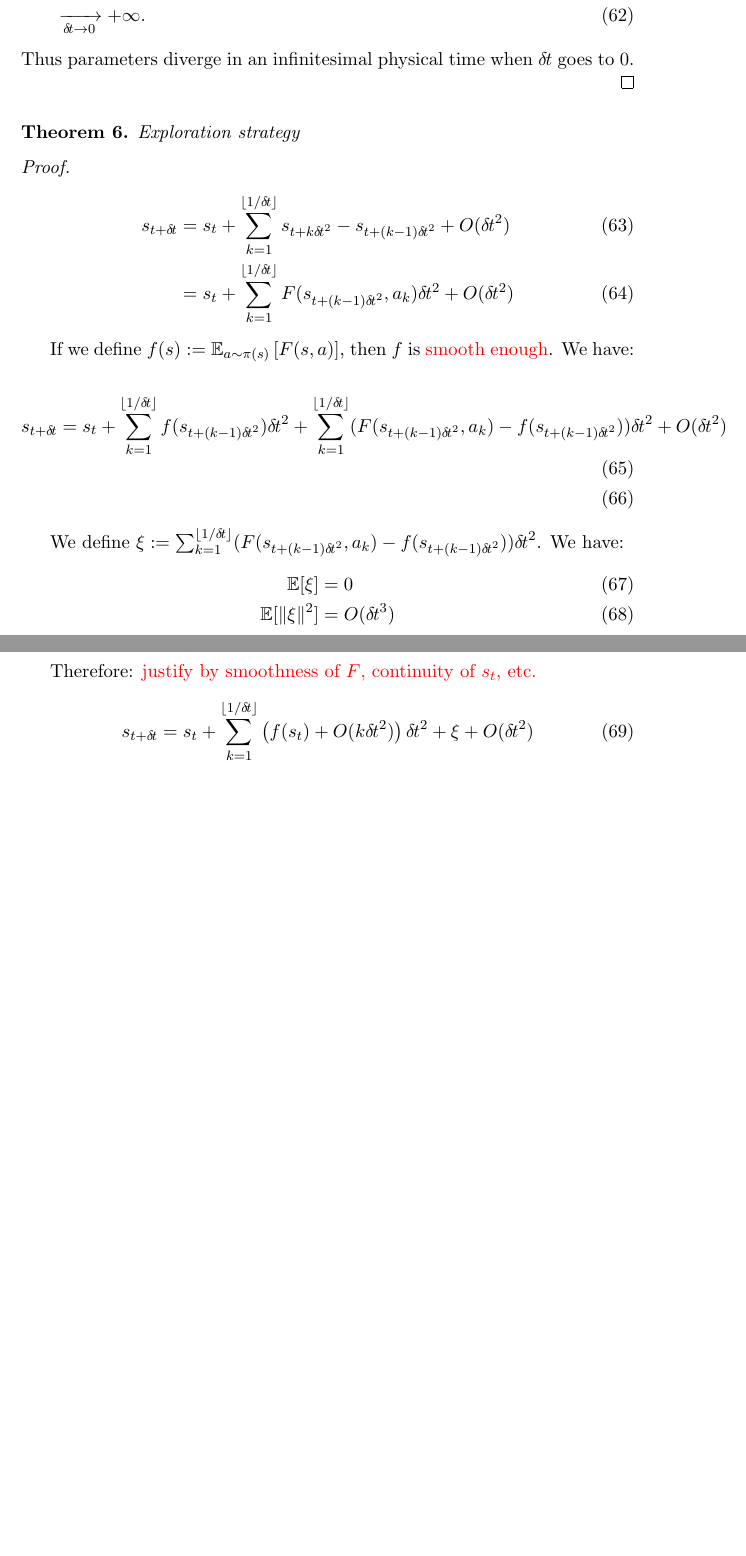
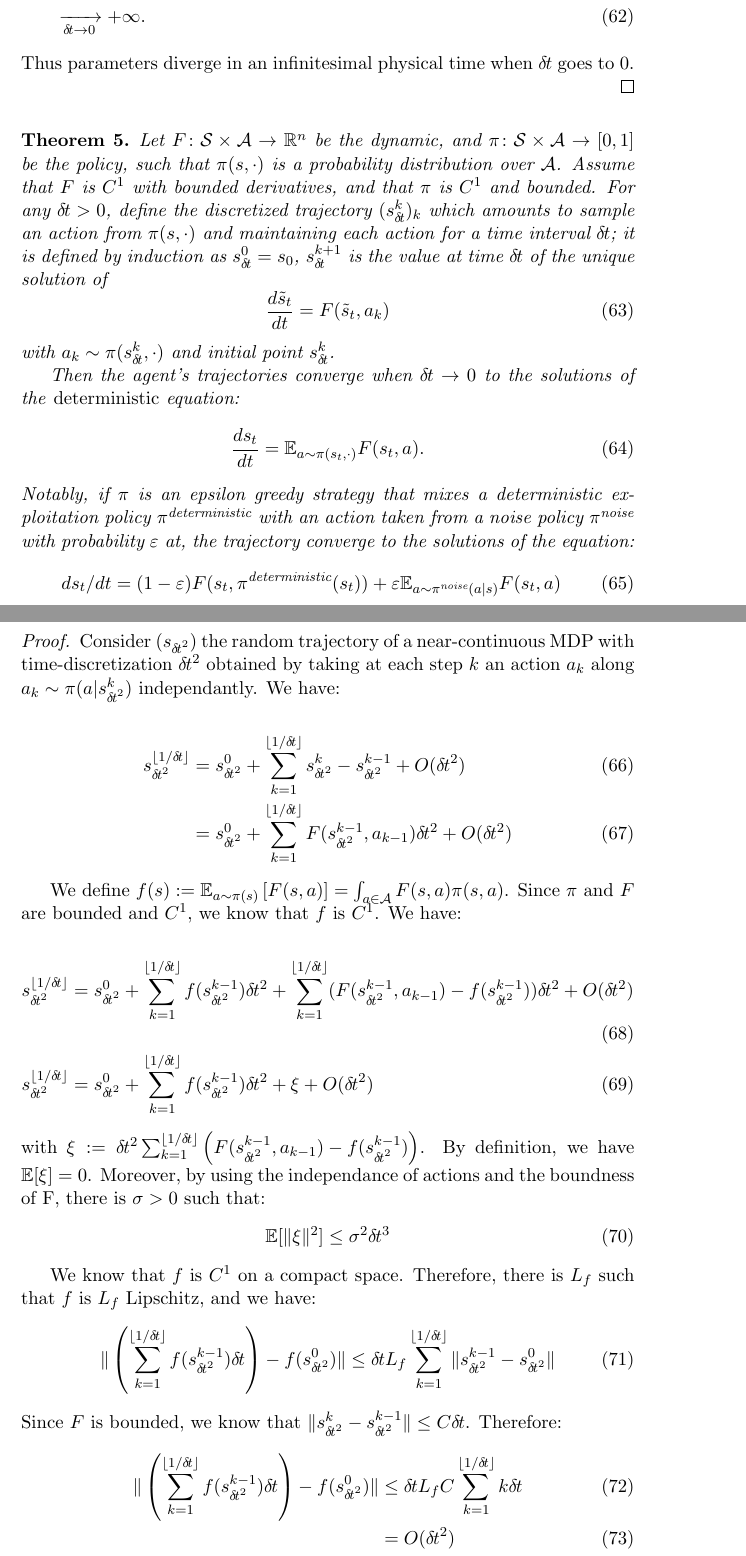
Before and after one commit to ctallec/continuous-rl, a LaTeX document (paper/icml_drau/supplementary.tex, which reads paper/icml_drau/proof_conv_expl.tex): two parts of pages 8 and 9 of 19 before the commit and two parts of pages 8 and 9 of 20 after it, joined at a grey line, cut so that both start at the same text, the shorter picture padded with empty space. Compiled offline with pdfLaTeX.

Commit message:
proof exploration

```diff
--- a/paper/icml_drau/proof_conv_expl.tex
+++ b/paper/icml_drau/proof_conv_expl.tex
@@ -1,21 +1,34 @@
 %! TEX root = icml_drau.tex
 % Let $\deltat_1 > 0$.
 
+Consider $(s_{\deltat^2})$ the random trajectory of a near-continuous MDP with time-discretization $\deltat^2$ obtained by taking at each step $k$ an action $a_k$ along $a_k \sim \pi(a| s_{\deltat^2}^k)$ independantly. We have:
+
 \begin{align}
-  s_{t + \deltat} &= s_t + \sum_{k=1}^{\lfloor 1/\deltat\rfloor} s_{t+k\deltat^2} -  s_{t+(k-1)\deltat^2} + \bigO(\deltat^2) \\
-                    &= s_t + \sum_{k=1}^{\lfloor 1/\deltat \rfloor} F(s_{t+(k-1)\deltat^2}, a_k)\deltat^2 + \bigO(\deltat^2)
+  s_{\deltat^2}^{\lfloor 1/\deltat\rfloor} &= s_{\deltat^2}^0 + \sum_{k=1}^{\lfloor 1/\deltat\rfloor} s_{\deltat^2}^{k} -  s_{\deltat^2}^{k-1} + \bigO(\deltat^2) \\
+                    &= s_{\deltat^2}^0 + \sum_{k=1}^{\lfloor 1/\deltat \rfloor} F(s_{\deltat^2}^{k-1}, a_{k-1})\deltat^2 + \bigO(\deltat^2)
                     % &= s_t + \sum_{k=1}^{\lfloor \deltat_1/\deltat\rfloor} \left(F(s_{t}, a_k) + \bigO(k\deltat)\right)\deltat + \bigO(\deltat) \\
                     % &= s_t + \sum_{k=1}^{\lfloor \deltat_1/\deltat\rfloor} F(s_{t}, a_k) \deltat + \bigO(\deltat_1^2) + \bigO(\deltat)
 \end{align}
 
-If we define $f(s) \deq \E_{a \sim \pi(s)}\left[F(s, a)\right]$, then $f$ is \TODO{smooth enough}. We have:
+We define $f(s) \deq \E_{a \sim \pi(s)}\left[F(s, a)\right] = \int_{a\in{\cal A}}F(s, a)\pi(s, a)$. Since $\pi$ and $F$ are bounded and $C^1$, we know that $f$ is $C^1$. We have:
 
   \begin{align}
-    s_{t + \deltat}   & = s_t + \sum_{k=1}^{\lfloor 1/\deltat\rfloor}
-    f(s_{t+(k-1)\deltat^2})\deltat^2 + \sum_{k=1}^{\lfloor 1/\deltat\rfloor} (F(s_{t+(k-1)\deltat^2}, a_k) - f(s_{t+(k-1)\deltat^2}))\deltat^2 + \bigO(\deltat^2)        \\
+    s_{\deltat^2}^{\lfloor 1/\deltat\rfloor}   & = s_{\deltat^2}^0 + \sum_{k=1}^{\lfloor 1/\deltat\rfloor}
+                        f(s_{\deltat^2}^{k-1})\deltat^2 + \sum_{k=1}^{\lfloor 1/\deltat\rfloor} (F(s_{\deltat^2}^{k-1}, a_{k-1}) - f(s_{\deltat^2}^{k-1}))\deltat^2 + \bigO(\deltat^2) \\
+     s_{\deltat^2}^{\lfloor 1/\deltat\rfloor}  &= s_{\deltat^2}^0 + \sum_{k=1}^{\lfloor 1/\deltat\rfloor}
+                        f(s_{\deltat^2}^{k-1})\deltat^2 + \xi + \bigO(\deltat^2)
+  \end{align}
+  with $\xi \deq  \deltat^2 \sum_{k=1}^{\lfloor 1/\deltat\rfloor} \left(F(s_{\deltat^2}^{k-1}, a_{k-1}) - f(s_{\deltat^2}^{k-1})\right)$. By definition, we have $\E[\xi] = 0$. Moreover, by using the independance of actions and the boundness of F, there is $\sigma >0$ such that:
+  \begin{align}
+    \E[\|\xi\|^2] \leq \sigma^2\deltat^3
   \end{align}
 
-  We define $\xi \deq \sum_{k=1}^{\lfloor 1/\deltat\rfloor} (F(s_{t+(k-1)\deltat^2}, a_k) - f(s_{t+(k-1)\deltat^2}))\deltat^2$. We have:
+  We know that $f$ is $C^1$ on a compact space. Therefore, there is $L_f$ such that $f$ is $L_f$ Lipschitz, and we have:
   \begin{align}
-    \E[\xi] &= 0 \\
-    \E[\|\xi\|^2] &= \bigO(\deltat^3)
+    \|\left(\sum_{k=1}^{\lfloor 1/\deltat\rfloor} f(s_{\deltat^2}^{k-1})\deltat\right) - f(s_{\deltat^2}^0) \| \leq \deltat L_f\sum_{k=1}^{\lfloor 1/\deltat\rfloor} \|s_{\deltat^2}^{k-1} - s_{\deltat^2}^0\|
+  \end{align}
+  Since $F$ is bounded, we know that $\|s_{\deltat^2}^{k} - s_{\deltat^2}^{k-1}\| \leq C\deltat$. Therefore:
+  \begin{align}
+    \|\left(\sum_{k=1}^{\lfloor 1/\deltat\rfloor} f(s_{\deltat^2}^{k-1})\deltat\right) - f(s_{\deltat^2}^0) \| &\leq \deltat L_fC\sum_{k=1}^{\lfloor 1/\deltat\rfloor} k\deltat \\
+    &= \bigO(\deltat^2)
+  \end{align}
@@ -22,7 +38,2 @@ If we define $f(s) \deq \E_{a \sim \pi(s)}\left[F(s, a)\right]$, then $f$ is \TO
   \end{align}
 
-  Therefore: \TODO{justify by smoothness of $F$, continuity of $s_t$, etc.}
-  \begin{align}
-  s_{t + \deltat}  &= s_t + \sum_{k=1}^{\lfloor 1/\deltat\rfloor} \left(f(s_{t}) + \bigO(k\deltat^2)\right)\deltat^2 + \xi + \bigO(\deltat^2) \\
-                      & = s_t + f(s_{t}) \deltat + \xi + \bigO(\deltat^2)
-  \end{align}
--- a/paper/icml_drau/supplementary.tex
+++ b/paper/icml_drau/supplementary.tex
@@ -9,6 +9,7 @@
 \usepackage{algorithmic}
 
 \newtheorem{theorem}{Theorem}
+\newtheorem{lemma}{Lemma}
 \input{macros.tex}
 
 \begin{document}
@@ -133,8 +134,32 @@ We now show that policy improvement works with the continous time advantage func
 	\input{no_conv_beta.tex}
 \end{proof}
 
-      \begin{theorem}
-	Exploration strategy
+\begin{theorem}
+  Let $F\from {\cal S} \times {\cal A} \rightarrow \bb{R}^n$ be the dynamic, and $\pi\from {\cal S} \times {\cal A} \rightarrow [0,1]$ be the policy, such that $\pi(s, \cdot)$ is a probability distribution over ${\cal A}$. Assume that
+  $F$ is $C^1$ with bounded derivatives, and that $\pi$ is $C^1$ and bounded.
+  For any $\deltat > 0$, define the discretized trajectory
+	$(s_\deltat^k)_k$ which amounts to sample an action from $\pi(s, \cdot)$ and maintaining each action for a
+	time interval $\deltat$; it is defined by induction as $s_\deltat^0 = s_0$,
+	$s_\deltat^{k + 1}$ is the value at time $\deltat$ of
+	the unique solution of
+	\begin{equation}
+		\frac{d\tilde{s}_t}{dt} = F(\tilde{s}_t, a_k)
+		\label{eq:diff_2}
+	\end{equation}
+	with $a_k \sim \pi(s_\deltat^k, \cdot)$ and initial point $s_\deltat^k$.
+
+        Then the
+        agent's trajectories converge when $\deltat\to 0$ to the solutions of the
+        \emph{deterministic} equation:
+        \begin{equation}
+		\frac{ds_t}{dt} = \E_{a\sim \pi(s_t, \cdot)}F(s_t, a).
+		\label{eq:diff}
+              \end{equation}
+              Notably, if $\pi$ is an epsilon greedy strategy that mixes a deterministic exploitation policy $\pi^{\text{deterministic}}$ with an action taken from a noise policy $\pi^{\text{noise}}$ with probability $\varepsilon$ at, the trajectory converge to the solutions of the equation:
+        \begin{equation}
+          d s_t/dt= (1-\eps) F(s_t,\pi^\text{deterministic}(s_t))+\eps \E_{a\sim
+            \pi^\text{noise}(a|s)}F(s_t,a)
+	\end{equation}
 \end{theorem}
 \begin{proof}
 	\input{proof_conv_expl.tex}
```
Also changed, not shown: paper/icml_drau/proof_conv_expl.tex (38 more changed lines), paper/icml_drau/supplementary.tex (6 more changed lines).
